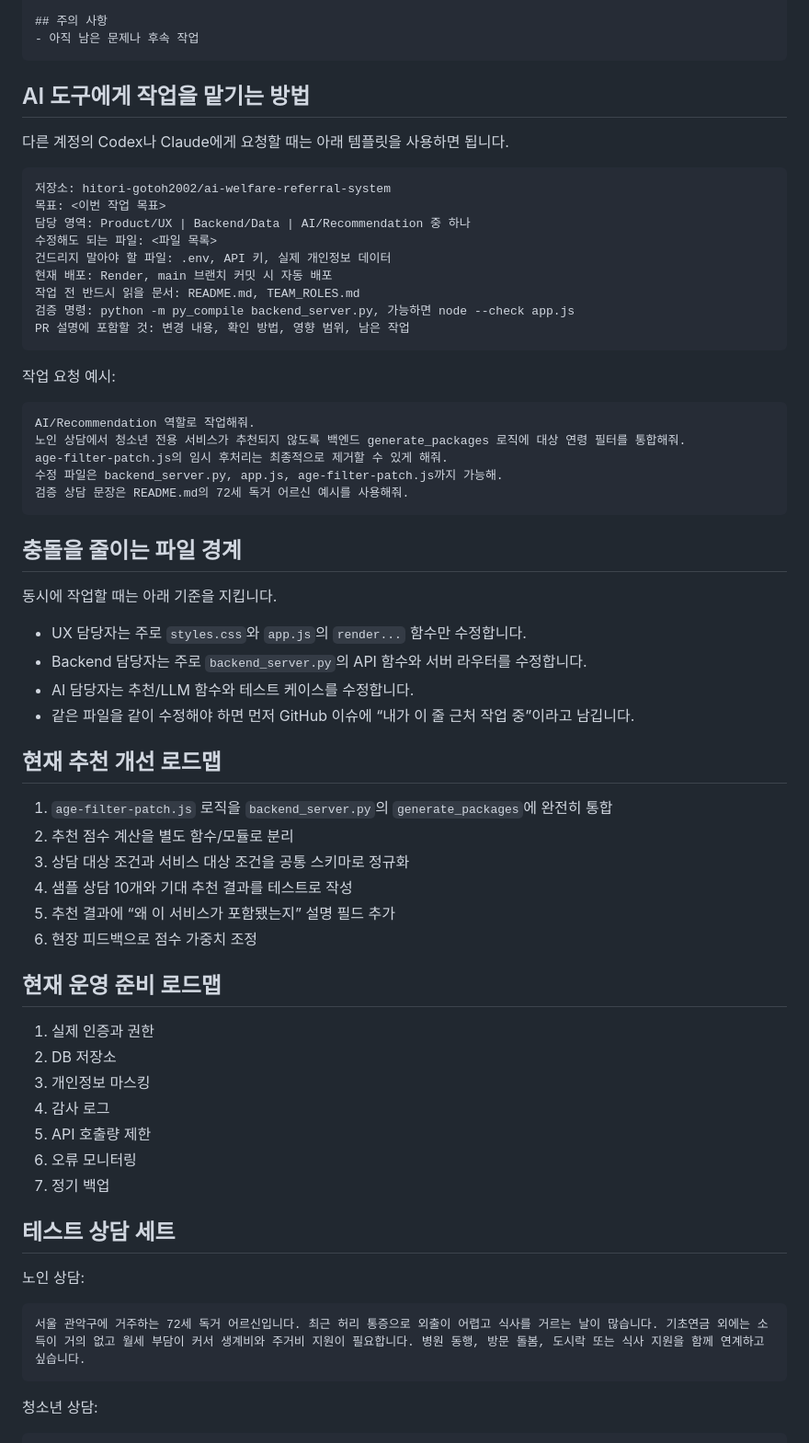
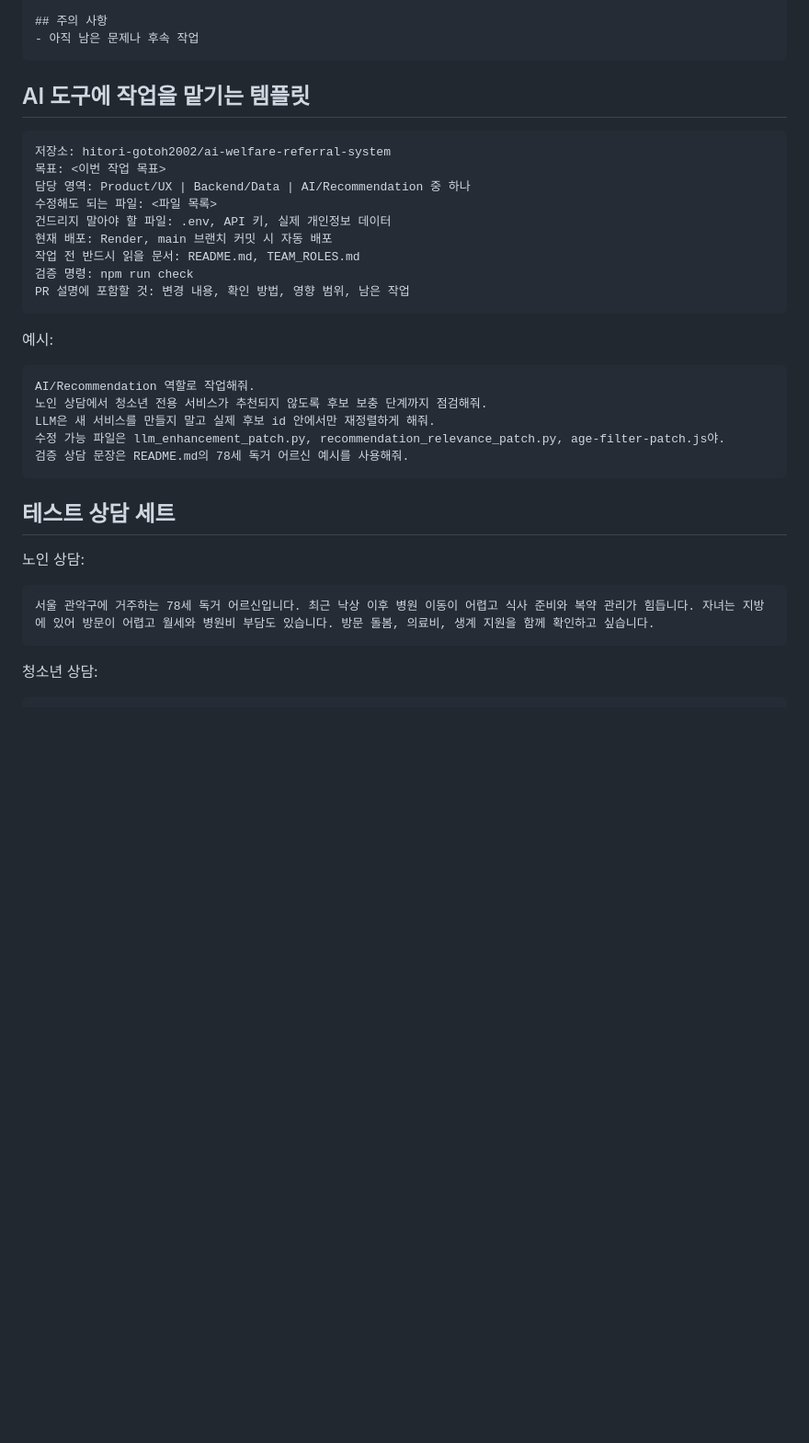
Before and after one commit to hitori-gotoh2002/ai-welfare-referral-system, a Markdown page: TEAM_ROLES.md, the part around one of its changes. Shown at 92% size. GitHub-like rendering; blank space fills up the shorter version.

````diff
--- a/TEAM_ROLES.md
+++ b/TEAM_ROLES.md
@@ -209,9 +200,7 @@ PR 설명에는 아래를 포함합니다.
 - 아직 남은 문제나 후속 작업
 ```
 
-## AI 도구에게 작업을 맡기는 방법
-
-다른 계정의 Codex나 Claude에게 요청할 때는 아래 템플릿을 사용하면 됩니다.
+## AI 도구에 작업을 맡기는 템플릿
 
 ```text
 저장소: hitori-gotoh2002/ai-welfare-referral-system
@@ -221,54 +210,26 @@ PR 설명에는 아래를 포함합니다.
 건드리지 말아야 할 파일: .env, API 키, 실제 개인정보 데이터
 현재 배포: Render, main 브랜치 커밋 시 자동 배포
 작업 전 반드시 읽을 문서: README.md, TEAM_ROLES.md
-검증 명령: python -m py_compile backend_server.py, 가능하면 node --check app.js
+검증 명령: npm run check
 PR 설명에 포함할 것: 변경 내용, 확인 방법, 영향 범위, 남은 작업
 ```
 
-작업 요청 예시:
+예시:
 
 ```text
 AI/Recommendation 역할로 작업해줘.
-노인 상담에서 청소년 전용 서비스가 추천되지 않도록 백엔드 generate_packages 로직에 대상 연령 필터를 통합해줘.
-age-filter-patch.js의 임시 후처리는 최종적으로 제거할 수 있게 해줘.
-수정 파일은 backend_server.py, app.js, age-filter-patch.js까지 가능해.
-검증 상담 문장은 README.md의 72세 독거 어르신 예시를 사용해줘.
+노인 상담에서 청소년 전용 서비스가 추천되지 않도록 후보 보충 단계까지 점검해줘.
+LLM은 새 서비스를 만들지 말고 실제 후보 id 안에서만 재정렬하게 해줘.
+수정 가능 파일은 llm_enhancement_patch.py, recommendation_relevance_patch.py, age-filter-patch.js야.
+검증 상담 문장은 README.md의 78세 독거 어르신 예시를 사용해줘.
 ```
-
-## 충돌을 줄이는 파일 경계
-
-동시에 작업할 때는 아래 기준을 지킵니다.
-
-- UX 담당자는 주로 `styles.css`와 `app.js`의 `render...` 함수만 수정합니다.
-- Backend 담당자는 주로 `backend_server.py`의 API 함수와 서버 라우터를 수정합니다.
-- AI 담당자는 추천/LLM 함수와 테스트 케이스를 수정합니다.
-- 같은 파일을 같이 수정해야 하면 먼저 GitHub 이슈에 “내가 이 줄 근처 작업 중”이라고 남깁니다.
-
-## 현재 추천 개선 로드맵
-
-1. `age-filter-patch.js` 로직을 `backend_server.py`의 `generate_packages`에 완전히 통합
-2. 추천 점수 계산을 별도 함수/모듈로 분리
-3. 상담 대상 조건과 서비스 대상 조건을 공통 스키마로 정규화
-4. 샘플 상담 10개와 기대 추천 결과를 테스트로 작성
-5. 추천 결과에 “왜 이 서비스가 포함됐는지” 설명 필드 추가
-6. 현장 피드백으로 점수 가중치 조정
-
-## 현재 운영 준비 로드맵
-
-1. 실제 인증과 권한
-2. DB 저장소
-3. 개인정보 마스킹
-4. 감사 로그
-5. API 호출량 제한
-6. 오류 모니터링
-7. 정기 백업
 
 ## 테스트 상담 세트
 
 노인 상담:
 
 ```text
-서울 관악구에 거주하는 72세 독거 어르신입니다. 최근 허리 통증으로 외출이 어렵고 식사를 거르는 날이 많습니다. 기초연금 외에는 소득이 거의 없고 월세 부담이 커서 생계비와 주거비 지원이 필요합니다. 병원 동행, 방문 돌봄, 도시락 또는 식사 지원을 함께 연계하고 싶습니다.
+서울 관악구에 거주하는 78세 독거 어르신입니다. 최근 낙상 이후 병원 이동이 어렵고 식사 준비와 복약 관리가 힘듭니다. 자녀는 지방에 있어 방문이 어렵고 월세와 병원비 부담도 있습니다. 방문 돌봄, 의료비, 생계 지원을 함께 확인하고 싶습니다.
 ```
 
 청소년 상담:
````
Also changed, not shown: other parts of TEAM_ROLES.md (+64 -82 lines).
